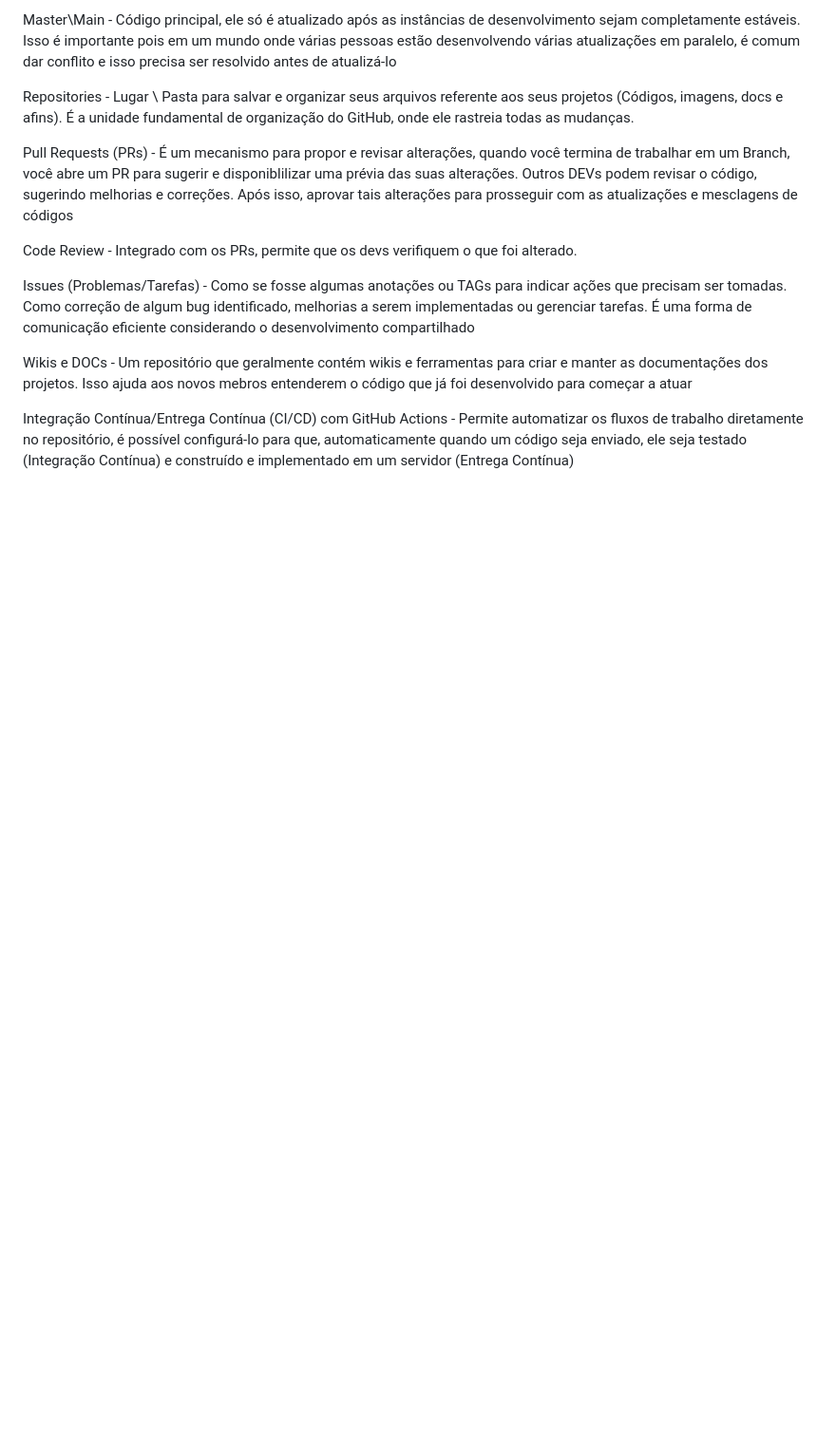
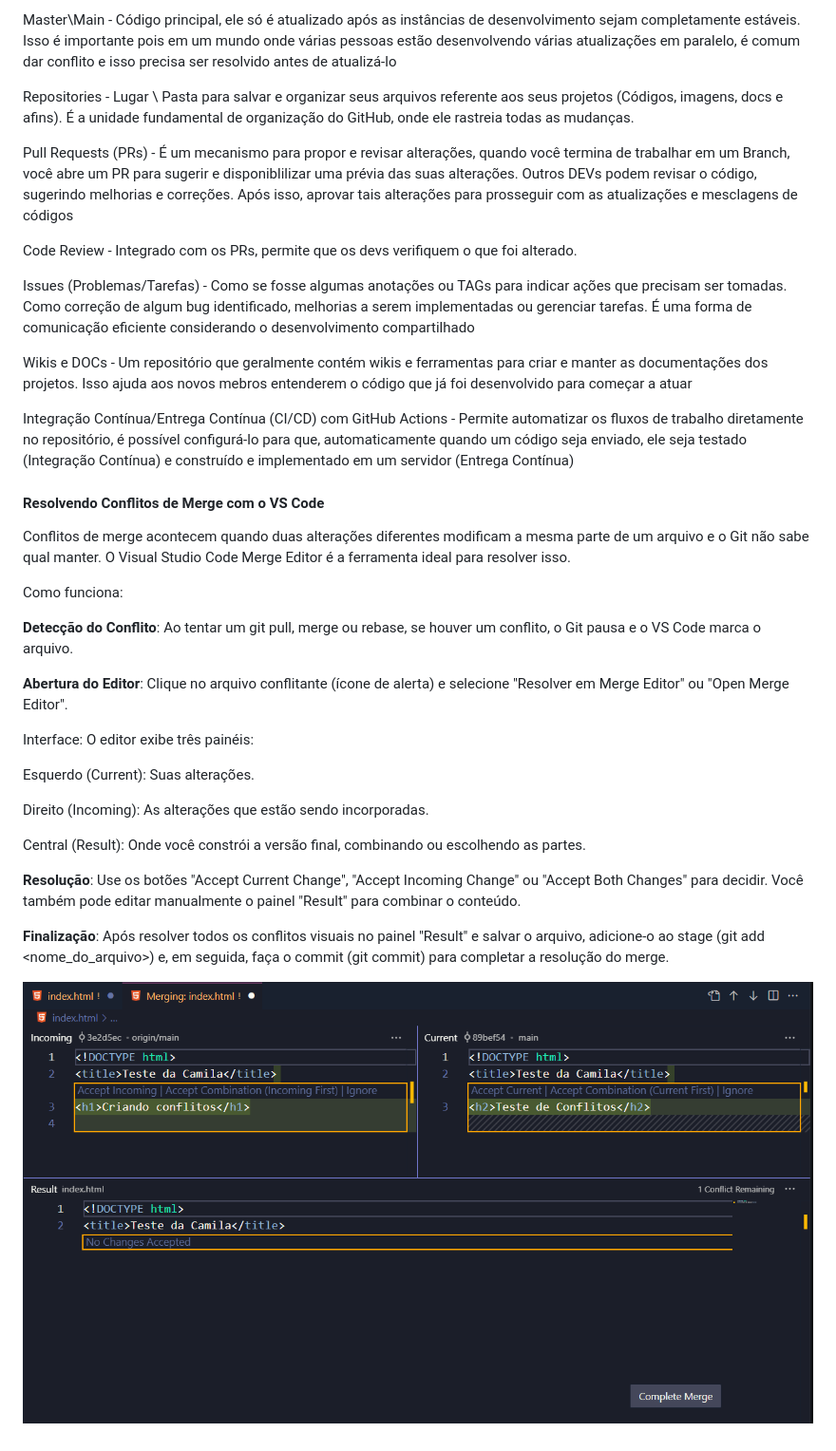
Before and after one commit to gustavohenriquedaluz/JornadaDEV, a Markdown page: README.md, the part around the change printed below. Shown: that part at 95% size. Rendered like a GitHub page; pictures changed too: image-9.png (added); blank space fills up the shorter version.

Commit message:
Anotações 14/07/2025

```diff
--- a/README.md
+++ b/README.md
@@ -99,3 +105,29 @@ Issues (Problemas/Tarefas) - Como se fosse algumas anotações ou TAGs para indi
 Wikis e DOCs - Um repositório que geralmente contém wikis e ferramentas para criar e manter as documentações dos projetos. Isso ajuda aos novos mebros entenderem o código que já foi desenvolvido para começar a atuar
 
 Integração Contínua/Entrega Contínua (CI/CD) com GitHub Actions - Permite automatizar os fluxos de trabalho diretamente no repositório, é possível configurá-lo para que, automaticamente quando um código seja enviado, ele seja testado (Integração Contínua) e construído e implementado em um servidor (Entrega Contínua)
+
+
+
+#### Resolvendo Conflitos de Merge com o VS Code
+
+Conflitos de merge acontecem quando duas alterações diferentes modificam a mesma parte de um arquivo e o Git não sabe qual manter. O Visual Studio Code Merge Editor é a ferramenta ideal para resolver isso.
+
+Como funciona:
+
+**Detecção do Conflito**: Ao tentar um git pull, merge ou rebase, se houver um conflito, o Git pausa e o VS Code marca o arquivo.
+
+**Abertura do Editor**: Clique no arquivo conflitante (ícone de alerta) e selecione "Resolver em Merge Editor" ou "Open Merge Editor".
+
+Interface: O editor exibe três painéis:
+
+Esquerdo (Current): Suas alterações.
+
+Direito (Incoming): As alterações que estão sendo incorporadas.
+
+Central (Result): Onde você constrói a versão final, combinando ou escolhendo as partes.
+
+**Resolução**: Use os botões "Accept Current Change", "Accept Incoming Change" ou "Accept Both Changes" para decidir. Você também pode editar manualmente o painel "Result" para combinar o conteúdo.
+
+**Finalização**: Após resolver todos os conflitos visuais no painel "Result" e salvar o arquivo, adicione-o ao stage (git add <nome_do_arquivo>) e, em seguida, faça o commit (git commit) para completar a resolução do merge.
+
+![alt text](image-9.png)
```
Also changed, not shown: other parts of README.md (+7 -1 lines), image-7.png (added), image-8.png (added).
